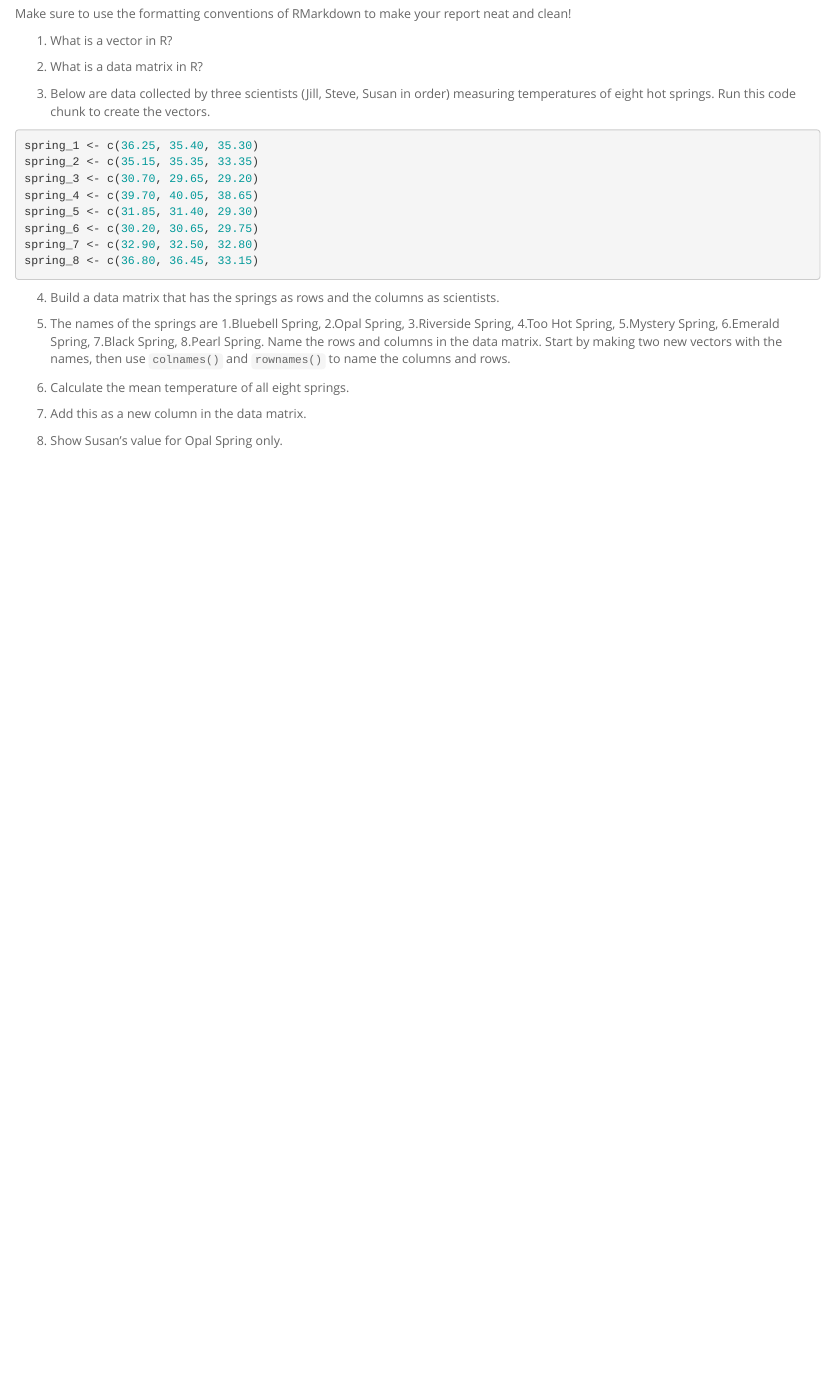
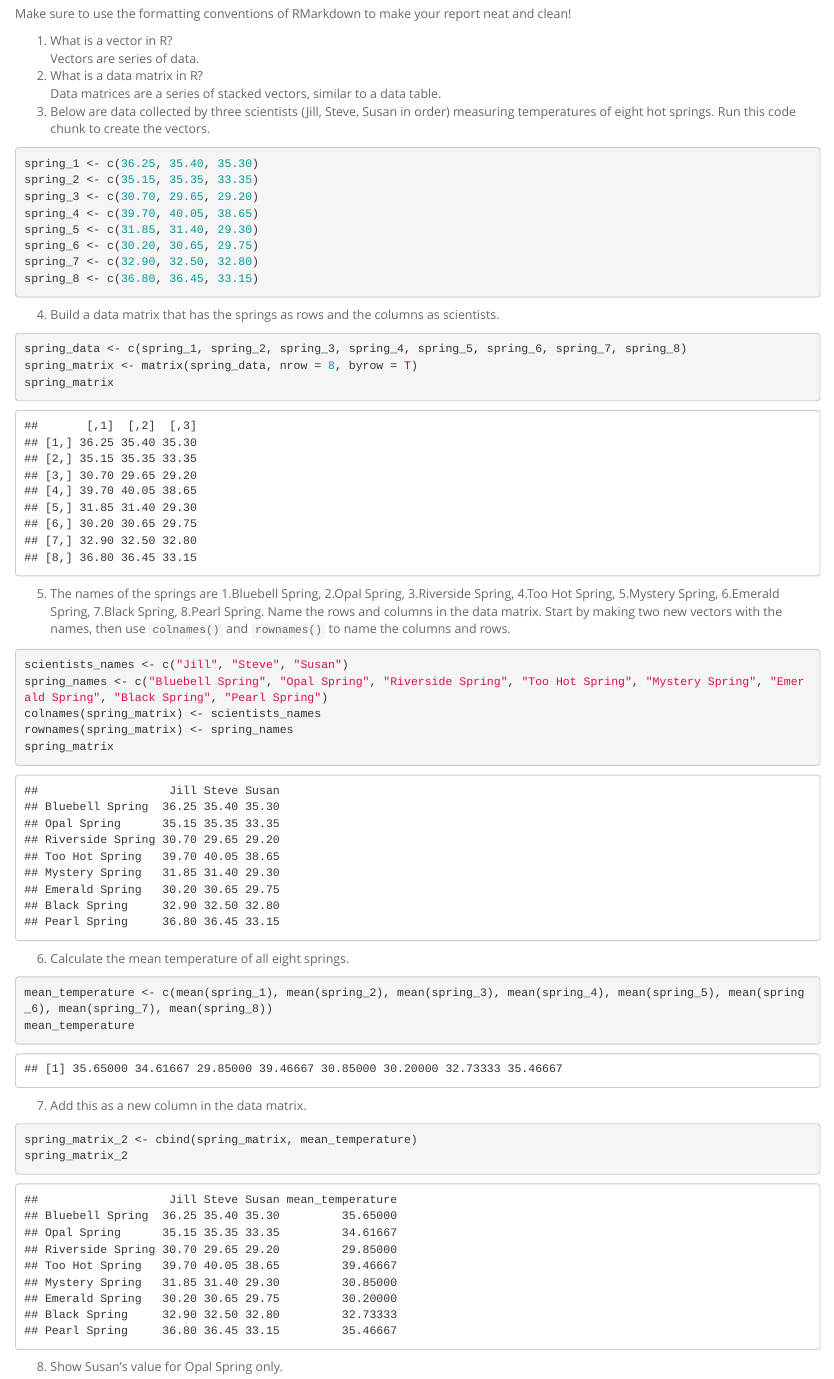
Before and after one commit to nishiro2109/BIS15W2022_sbian, an R Markdown document (lab2/lab2_hw.Rmd): the page in a window 1100 px wide, from 250 px down. Rendered offline with R 4.5, knitr and Pandoc, with nearby package versions.

Commit message:
lab 2 homework

````diff
--- a/lab2/lab2_hw.Rmd
+++ b/lab2/lab2_hw.Rmd
@@ -14,9 +14,9 @@ Answer the following questions and complete the exercises in RMarkdown. Please e
 Make sure to use the formatting conventions of RMarkdown to make your report neat and clean!
 
 1. What is a vector in R?
-
+Vectors are series of data.
 2. What is a data matrix in R?
-
+Data matrices are a series of stacked vectors, similar to a data table.
 3. Below are data collected by three scientists (Jill, Steve, Susan in order) measuring temperatures of eight hot springs. Run this code chunk to create the vectors.
 ```{r}
 spring_1 <- c(36.25, 35.40, 35.30)
@@ -30,11 +30,32 @@ spring_8 <- c(36.80, 36.45, 33.15)
 ```
 
 4. Build a data matrix that has the springs as rows and the columns as scientists.
+```{r}
+spring_data <- c(spring_1, spring_2, spring_3, spring_4, spring_5, spring_6, spring_7, spring_8)
+spring_matrix <- matrix(spring_data, nrow = 8, byrow = T)
+spring_matrix
+```
 
 5. The names of the springs are 1.Bluebell Spring, 2.Opal Spring, 3.Riverside Spring, 4.Too Hot Spring, 5.Mystery Spring, 6.Emerald Spring, 7.Black Spring, 8.Pearl Spring. Name the rows and columns in the data matrix. Start by making two new vectors with the names, then use `colnames()` and `rownames()` to name the columns and rows.
+```{r}
+scientists_names <- c("Jill", "Steve", "Susan")
+spring_names <- c("Bluebell Spring", "Opal Spring", "Riverside Spring", "Too Hot Spring", "Mystery Spring", "Emerald Spring", "Black Spring", "Pearl Spring")
+colnames(spring_matrix) <- scientists_names
+rownames(spring_matrix) <- spring_names
+spring_matrix
+```
 
 6. Calculate the mean temperature of all eight springs.
+```{r}
+mean_temperature <- c(mean(spring_1), mean(spring_2), mean(spring_3), mean(spring_4), mean(spring_5), mean(spring_6), mean(spring_7), mean(spring_8))
+mean_temperature
+```
 
 7. Add this as a new column in the data matrix.
+```{r}
+spring_matrix_2 <- cbind(spring_matrix, mean_temperature)
+spring_matrix_2
+```
 
 8. Show Susan's value for Opal Spring only.
+```{r}
````
Also changed, not shown: lab2/lab2_2.Rmd (+19 -5 lines), lab2/lab2_2.html (added), lab2/lab2_hw.html (added), lab2/lab2_hw.Rmd (12 more changed lines), 1 other file.
